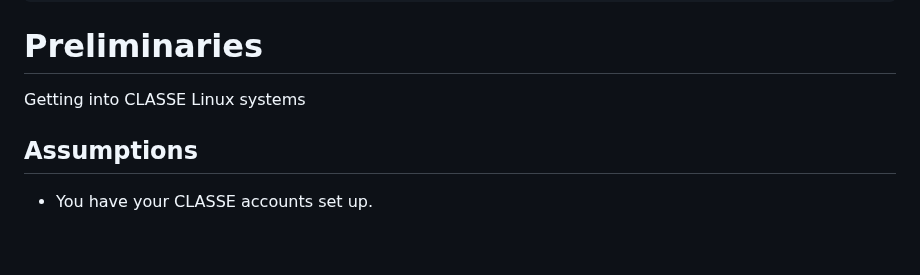
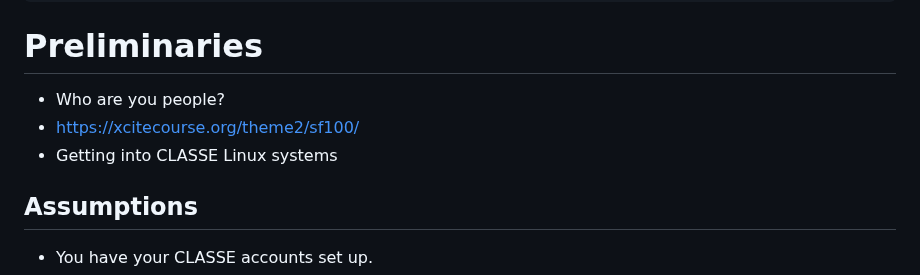
Before and after one commit to RENCI-NRIG/x-cite, a Markdown page: theme2/SF100/slides.md, the part around the change. Drawn GitHub-style; blank space fills up the shorter version.

Commit message:
Add preliminary bullets

```diff
--- a/theme2/SF100/slides.md
+++ b/theme2/SF100/slides.md
@@ -43,7 +43,10 @@ format:
 
 # Preliminaries
 
-Getting into CLASSE Linux systems
+- Who are you people?
+- <https://xcitecourse.org/theme2/sf100/>
+- Getting into CLASSE Linux systems
+
 
 ## Assumptions
 
```
